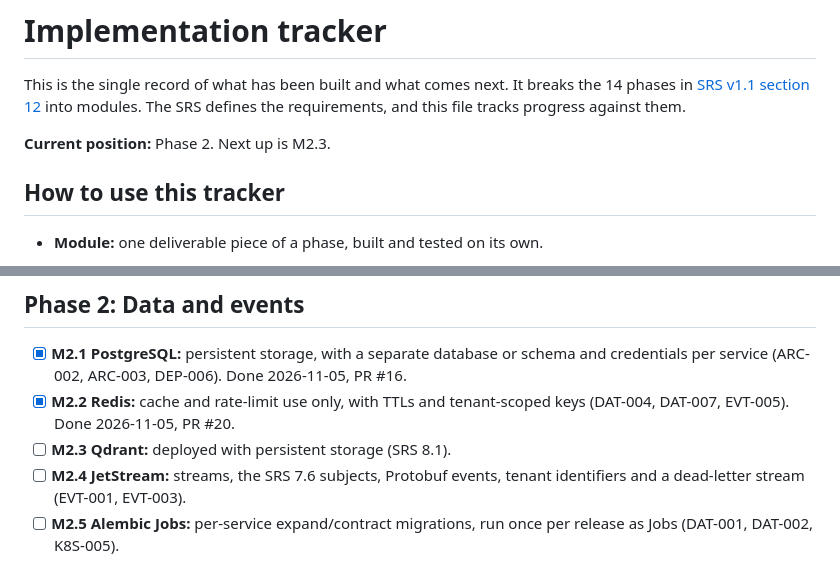
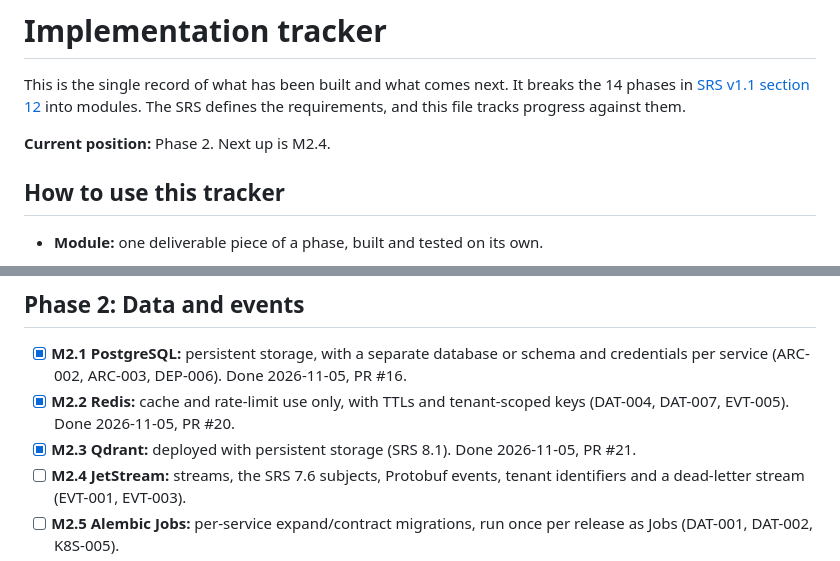
Before and after one commit to wasif1024/windops-ai, a Markdown page: docs/phases/README.md, 2 parts joined by grey strips. GitHub-like rendering.

```diff
--- a/docs/phases/README.md
+++ b/docs/phases/README.md
@@ -4,7 +4,7 @@ This is the single record of what has been built and what comes next. It breaks
 the 14 phases in [SRS v1.1 section 12](../srs.md#12-delivery-phases) into modules.
 The SRS defines the requirements, and this file tracks progress against them.
 
-**Current position:** Phase 2. Next up is M2.3.
+**Current position:** Phase 2. Next up is M2.4.
 
 ## How to use this tracker
 
@@ -79,7 +79,7 @@ The SRS defines the requirements, and this file tracks progress against them.
 
 - [x] **M2.1 PostgreSQL:** persistent storage, with a separate database or schema and credentials per service (ARC-002, ARC-003, DEP-006). Done 2026-11-05, PR #16.
 - [x] **M2.2 Redis:** cache and rate-limit use only, with TTLs and tenant-scoped keys (DAT-004, DAT-007, EVT-005). Done 2026-11-05, PR #20.
-- [ ] **M2.3 Qdrant:** deployed with persistent storage (SRS 8.1).
+- [x] **M2.3 Qdrant:** deployed with persistent storage (SRS 8.1). Done 2026-11-05, PR #21.
 - [ ] **M2.4 JetStream:** streams, the SRS 7.6 subjects, Protobuf events, tenant identifiers and a dead-letter stream (EVT-001, EVT-003).
 - [ ] **M2.5 Alembic Jobs:** per-service expand/contract migrations, run once per release as Jobs (DAT-001, DAT-002, K8S-005).
 - [ ] **M2.6 Outbox library:** state changes and events committed together (EVT-002).
```
Also changed, not shown: docs/deployment.md (+4 -0 lines), infrastructure/minikube/README.md (+2 -0 lines), docs/assets/security-layers.png, 9 other files.
